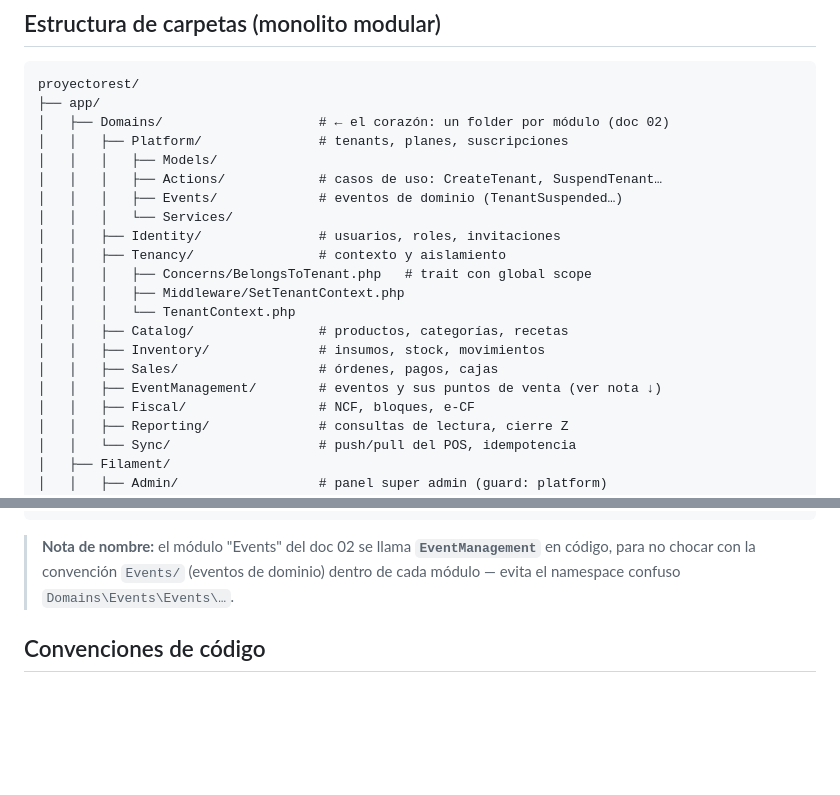
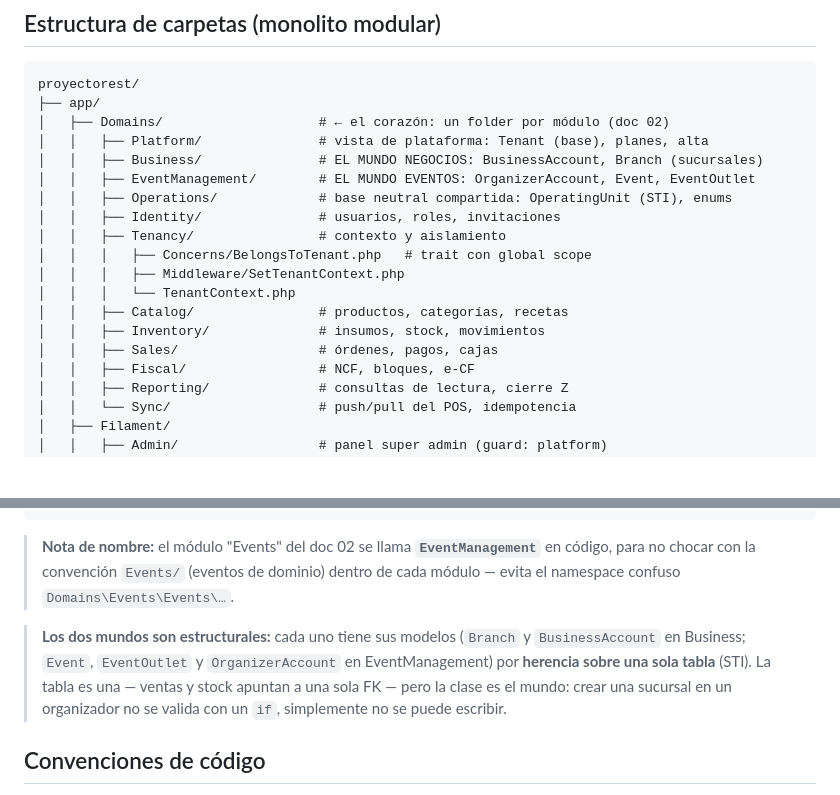
Before and after one commit to juancamedrano21/eventbarrest, a Markdown page: docs/08-estructura-proyecto.md, 2 parts joined by grey strips. Drawn GitHub-style; blank space fills up the shorter version.

Commit message:
Puestos de evento como vendedores terceros independientes (decisión)
El organizador cede el espacio y ve rendimiento; cada puesto opera su
negocio sin ver a los demás. Surge de comparar con la spec del equipo.

Co-Authored-By: Claude Fable 5 <noreply@anthropic.com>

```diff
--- a/docs/08-estructura-proyecto.md
+++ b/docs/08-estructura-proyecto.md
@@ -38,11 +38,10 @@ Notas de Laravel 13 que nos tocan directamente:
 proyectorest/
 ├── app/
 │   ├── Domains/                    # ← el corazón: un folder por módulo (doc 02)
-│   │   ├── Platform/               # tenants, planes, suscripciones
-│   │   │   ├── Models/
-│   │   │   ├── Actions/            # casos de uso: CreateTenant, SuspendTenant…
-│   │   │   ├── Events/             # eventos de dominio (TenantSuspended…)
-│   │   │   └── Services/
+│   │   ├── Platform/               # vista de plataforma: Tenant (base), planes, alta
+│   │   ├── Business/               # EL MUNDO NEGOCIOS: BusinessAccount, Branch (sucursales)
+│   │   ├── EventManagement/        # EL MUNDO EVENTOS: OrganizerAccount, Event, EventOutlet
+│   │   ├── Operations/             # base neutral compartida: OperatingUnit (STI), enums
 │   │   ├── Identity/               # usuarios, roles, invitaciones
 │   │   ├── Tenancy/                # contexto y aislamiento
 │   │   │   ├── Concerns/BelongsToTenant.php   # trait con global scope
@@ -51,7 +50,6 @@ proyectorest/
 │   │   ├── Catalog/                # productos, categorías, recetas
 │   │   ├── Inventory/              # insumos, stock, movimientos
 │   │   ├── Sales/                  # órdenes, pagos, cajas
-│   │   ├── EventManagement/        # eventos y sus puntos de venta (ver nota ↓)
 │   │   ├── Fiscal/                 # NCF, bloques, e-CF
 │   │   ├── Reporting/              # consultas de lectura, cierre Z
 │   │   └── Sync/                   # push/pull del POS, idempotencia
@@ -92,6 +90,13 @@ proyectorest/
 > código, para no chocar con la convención `Events/` (eventos de dominio) dentro de
 > cada módulo — evita el namespace confuso `Domains\Events\Events\…`.
 
+> **Los dos mundos son estructurales:** cada uno tiene sus modelos (`Branch` y
+> `BusinessAccount` en Business; `Event`, `EventOutlet` y `OrganizerAccount` en
+> EventManagement) por **herencia sobre una sola tabla** (STI). La tabla es una —
+> ventas y stock apuntan a una sola FK — pero la clase es el mundo: crear una
+> sucursal en un organizador no se valida con un `if`, simplemente no se puede
+> escribir.
+
 ## Convenciones de código
 
 1. **Controladores y recursos Filament delgados**: orquestan, no deciden. La lógica
```
Also changed, not shown: docs/01-vision-alcance.md (+6 -0 lines).
